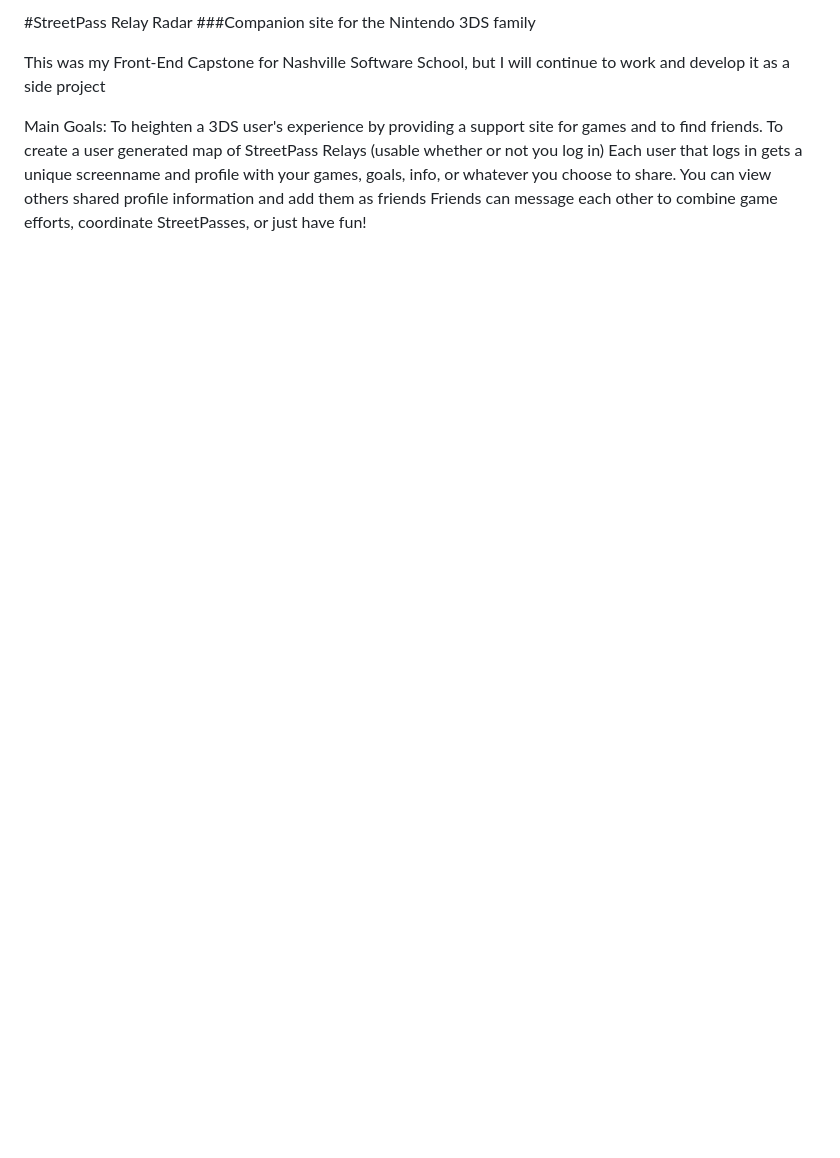
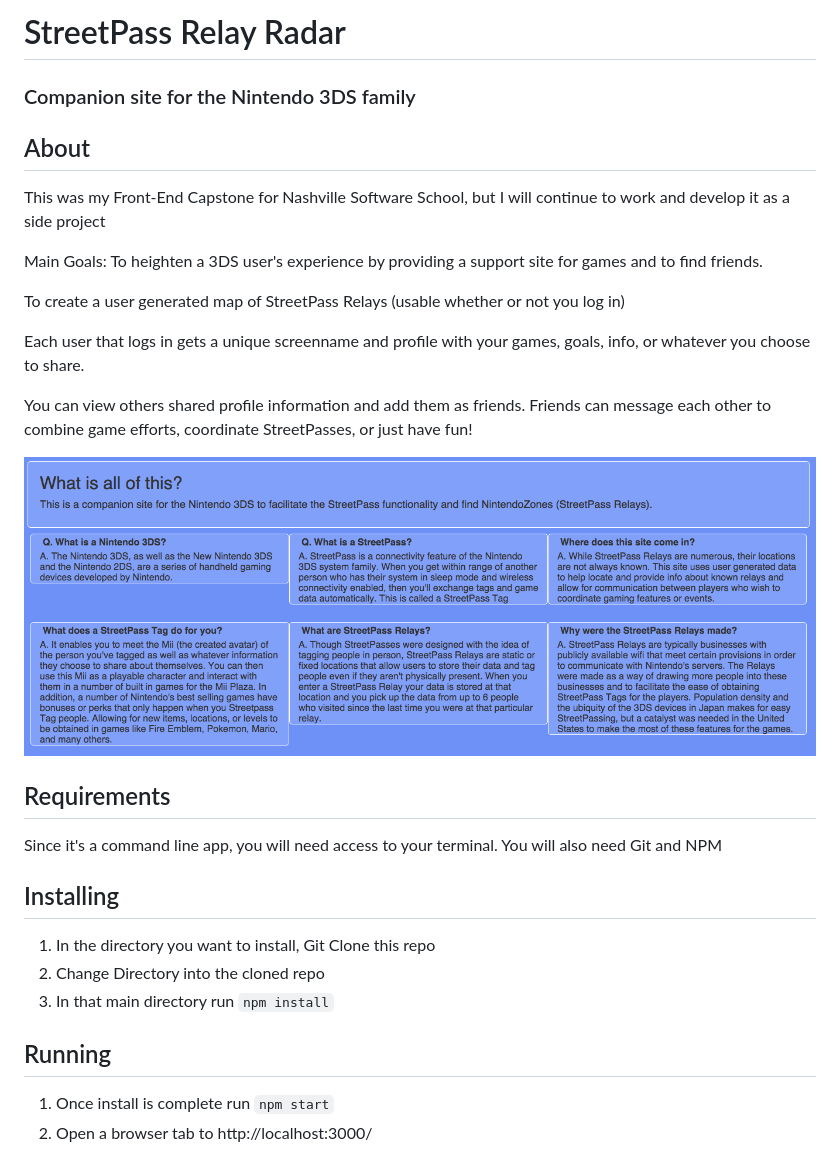
Before and after one commit to MAOstrander/relay-radar, a Markdown page: README.md, the part around the change printed below. Drawn GitHub-style; pictures changed too: doc-images/What-is-this.png (added); blank space fills up the shorter version.

Commit message:
updated readme to reflect new method of running app

```diff
--- a/README.md
+++ b/README.md
@@ -1,12 +1,31 @@
-#StreetPass Relay Radar
-###Companion site for the Nintendo 3DS family
+# StreetPass Relay Radar
+### Companion site for the Nintendo 3DS family
 
+## About
 This was my Front-End Capstone for Nashville Software School, but I will continue to work and develop it as a side project
 
 Main Goals:
 To heighten a 3DS user's experience by providing a support site for games and to find friends.
+
 To create a user generated map of StreetPass Relays (usable whether or not you log in)
+
 Each user that logs in gets a unique screenname and profile with your games, goals, info, or whatever you choose to share.
-You can view others shared profile information and add them as friends
+
+You can view others shared profile information and add them as friends.
 Friends can message each other to combine game efforts, coordinate StreetPasses, or just have fun!
 
+![About](doc-images/What-is-this.png)
+
+## Requirements
+Since it's a command line app, you will need access to your terminal.
+You will also need Git and NPM
+
+## Installing
+1. In the directory you want to install, Git Clone this repo
+2. Change Directory into the cloned repo
+3. In that main directory run `npm install`
+
+## Running
+1. Once install is complete run `npm start`
+2. Open a browser tab to http://localhost:3000/
+
```
Also changed, not shown: other parts of README.md (+22 -0 lines), doc-images/Find-other-users.png (added), doc-images/Geolocation.png (added), doc-images/Logged-in.png (added).
